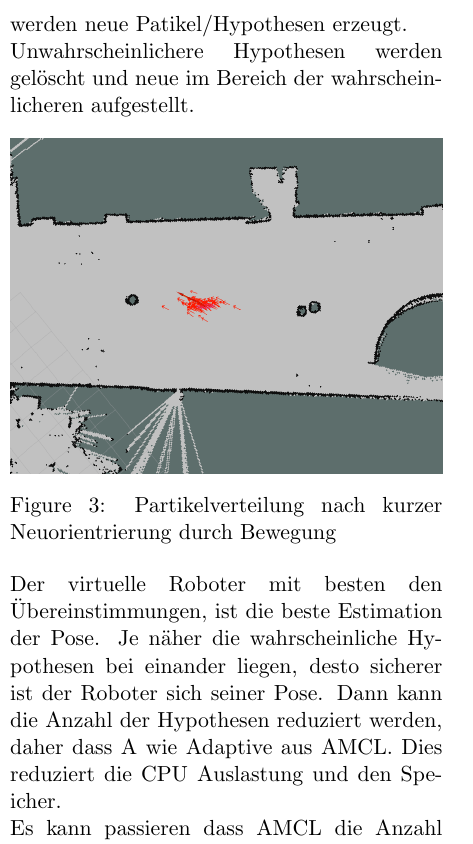
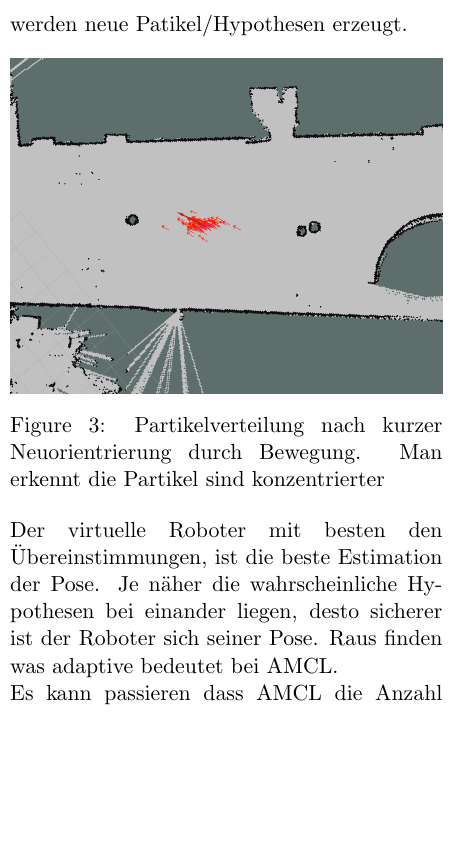
Before and after one commit to Cthaeeh/PMR, a LaTeX document (latex/paper.tex): part of one column of page 3 of 7 before the commit and part of one column of page 3 of 6 after it, cut so that both start at the same text, the shorter picture padded with empty space. Compiled offline with pdfLaTeX.

Commit message:
i dont know

```diff
--- a/latex/paper.tex
+++ b/latex/paper.tex
@@ -125,14 +125,12 @@ Bei der von den Autoren verwendeten Implementation von AMCL ist sie Gau{\ss}-ver
 
 Die Hypothesen kann man sich als virtuelle Roboter auf der Karte vorstellen. F\"ahrt der reale Roboter, so fahren auch die virtuellen Roboter, mit den gleichen Steuerungsbefehlen. Die realen Sensorwerte werden mit denen der virtuellen Robotern verglichen. Die virtuellen Roboter gewinnen ihre Sensormesswerte durch die Karte. Als reale Sensormesswerte werden die Messungen des Laserscanners verwendet.
 
-Je unstimmiger die Daten des virtuellen Roboters sind, desto unwahrscheinlicher ist die Hypothese dass der reale sich dort befindet. Daher werden jene Partikel gelöscht. Im Bereich der wahrscheinlichen Hypothesen, werden neue Patikel/Hypothesen erzeugt.
-
-Unwahrscheinlichere Hypothesen werden gel\"oscht und neue im Bereich der wahrscheinlicheren aufgestellt.
+Je unstimmiger die Daten des virtuellen Roboters sind, desto unwahrscheinlicher ist die Hypothese dass der reale sich dort befindet. Daher werden jene Partikel gel\"oscht. Im Bereich der wahrscheinlichen Hypothesen, werden neue Patikel/Hypothesen erzeugt.
 
 \begin{figure}[h]
 	\includegraphics[width=\linewidth]{pictures/drive_little.jpg}
-	\caption{Partikelverteilung nach kurzer Neuorientrierung durch Bewegung}
+	\caption{Partikelverteilung nach kurzer Neuorientrierung durch Bewegung. Man erkennt die Partikel sind konzentrierter}
 \end{figure}
 
 Der virtuelle Roboter  mit besten den \"Ubereinstimmungen, ist die beste Estimation der Pose.
-Je n\"aher die wahrscheinliche Hypothesen bei einander liegen, desto sicherer ist der Roboter sich seiner Pose. Dann kann die Anzahl der Hypothesen reduziert werden, daher dass A wie Adaptive aus AMCL. Dies reduziert die CPU Auslastung und den Speicher.
+Je n\"aher die wahrscheinliche Hypothesen bei einander liegen, desto sicherer ist der Roboter sich seiner Pose. Raus finden was adaptive bedeutet bei AMCL.
```
Also changed, not shown: latex/paper.tex (12 more changed lines).
